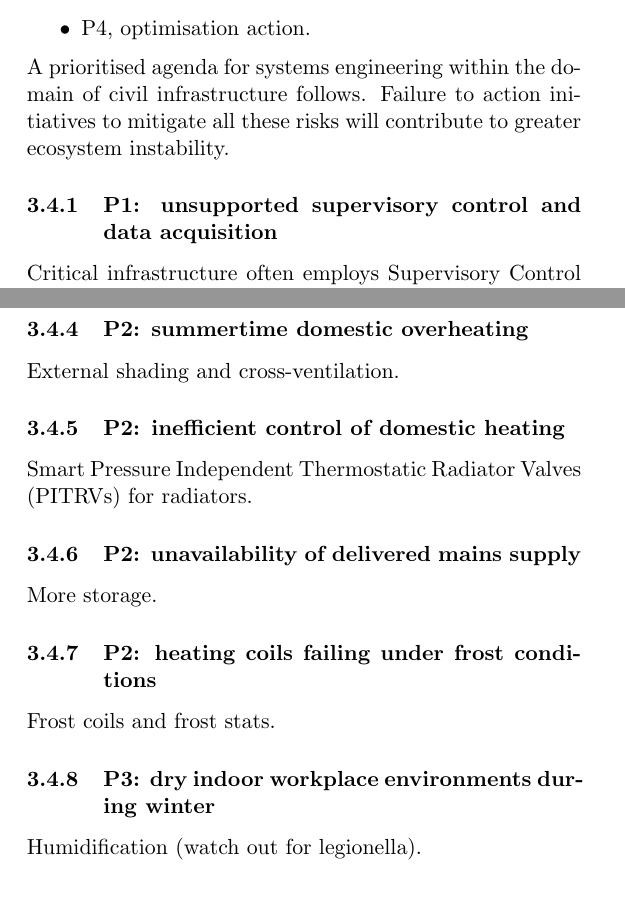
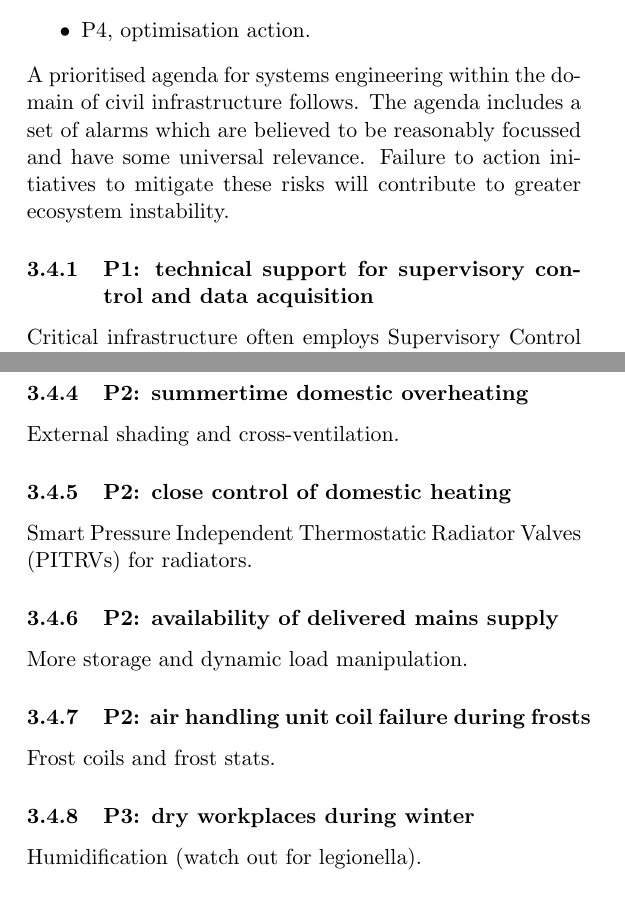
Before and after one commit to aidan-parkinson/digital-assurance, a LaTeX document (digitalAssurance.tex): two parts of pages 57 and 58 of 74, joined at a grey line, cut so that both start at the same text. Compiled offline with pdfLaTeX.

Commit message:
an agenda

```diff
--- a/digitalAssurance.tex
+++ b/digitalAssurance.tex
@@ -817,9 +817,10 @@ Alarms need be prioritised in a common-sense manner to direct attention:
 	\item P4, optimisation action.
 \end{itemize}
 A prioritised agenda for systems engineering within the domain of civil infrastructure follows.
-Failure to action initiatives to mitigate all these risks will contribute to greater ecosystem instability.
+The agenda includes a set of alarms which are believed to be reasonably focussed and have some universal relevance.
+Failure to action initiatives to mitigate these risks will contribute to greater ecosystem instability.
 
-\subsubsection{P1: unsupported supervisory control and data acquisition}
+\subsubsection{P1: technical support for supervisory control and data acquisition}
 
 Critical infrastructure often employs Supervisory Control and Data Acquisition (SCADA) tools to configure, monitor and analyse complex systems and processes.
 Many sites with critical roles in society exist with SCADA
@@ -839,16 +840,16 @@ Split header configuration with buffer vessel on primary return.
 \subsubsection{P2: summertime domestic overheating}
 External shading and cross-ventilation.
 
-\subsubsection{P2: inefficient control of domestic heating}
+\subsubsection{P2: close control of domestic heating}
 Smart Pressure Independent Thermostatic Radiator Valves (PITRVs) for radiators.
 
-\subsubsection{P2: unavailability of delivered mains supply}
-More storage.
+\subsubsection{P2: availability of delivered mains supply}
+More storage and dynamic load manipulation.
 
-\subsubsection{P2: heating coils failing under frost conditions}
+\subsubsection{P2: air handling unit coil failure during frosts}
 Frost coils and frost stats.
 
-\subsubsection{P3: dry indoor workplace environments during winter}
+\subsubsection{P3: dry workplaces during winter}
 Humidification (watch out for legionella).
 
 \subsubsection{P3: wayfinding within workplaces}
```
Also changed, not shown: digitalAssurance.tex (2 more changed lines).
